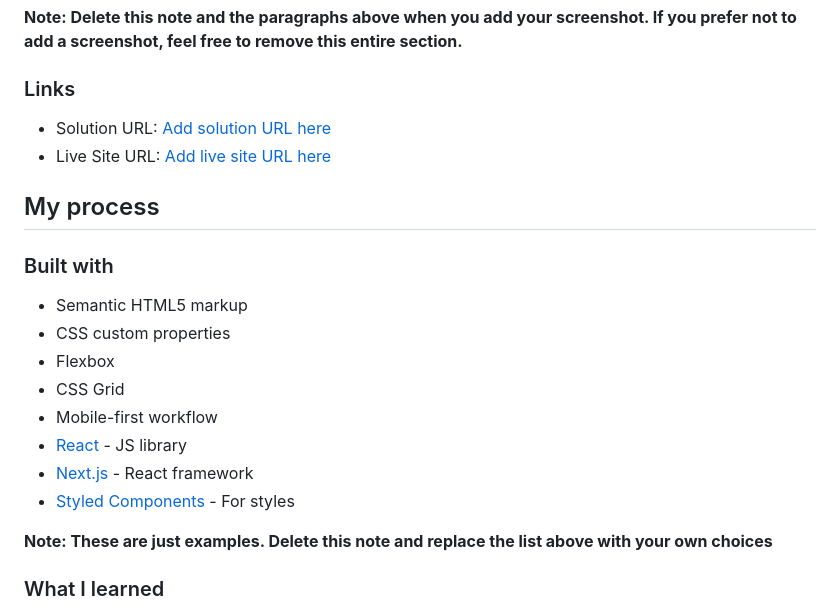
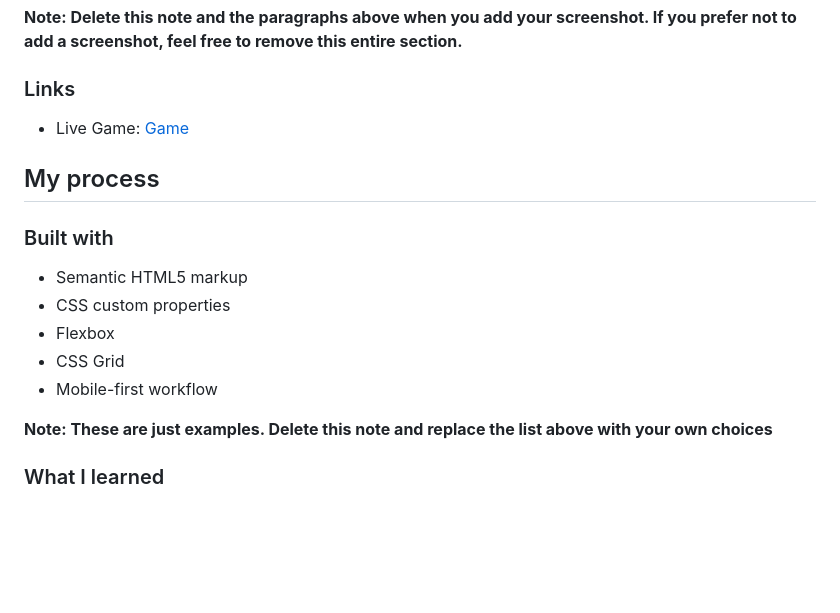
Before and after one commit to Melksedeque/rock-paper-scissor-game, a Markdown page: README.md, the part around the change. Drawn GitHub-style; blank space fills up the shorter version.

Commit message:
Deploy link added

```diff
--- a/README.md
+++ b/README.md
@@ -43,8 +43,7 @@ Then crop/optimize/edit your image however you like, add it to your project, and
 
 ### Links
 
-- Solution URL: [Add solution URL here](https://your-solution-url.com)
-- Live Site URL: [Add live site URL here](https://your-live-site-url.com)
+- Live Game: [Game](https://melksedeque.github.io/rock-paper-scissor-game/)
 
 ## My process
 
@@ -55,9 +54,6 @@ Then crop/optimize/edit your image however you like, add it to your project, and
 - Flexbox
 - CSS Grid
 - Mobile-first workflow
-- [React](https://reactjs.org/) - JS library
-- [Next.js](https://nextjs.org/) - React framework
-- [Styled Components](https://styled-components.com/) - For styles
 
 **Note: These are just examples. Delete this note and replace the list above with your own choices**
 
```
